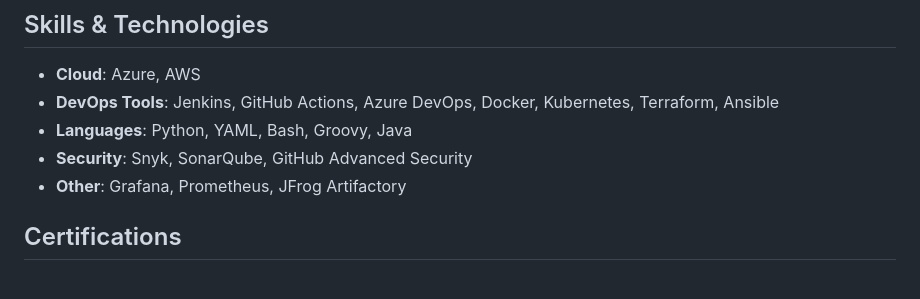
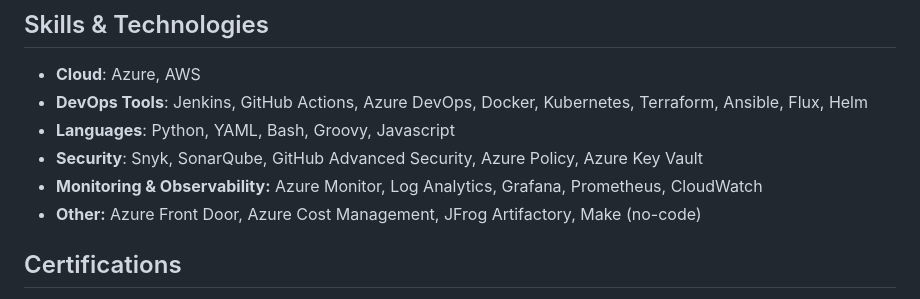
Before and after one commit to igbins09/igbins09.github.io, a Markdown page: README.md, the part around one of its changes. GitHub-like rendering.

```diff
--- a/README.md
+++ b/README.md
@@ -81,10 +71,11 @@ This portfolio is hosted via GitHub Pages. To run it locally:
 
 ## Skills & Technologies
 - **Cloud**: Azure, AWS
-- **DevOps Tools**: Jenkins, GitHub Actions, Azure DevOps, Docker, Kubernetes, Terraform, Ansible
-- **Languages**: Python, YAML, Bash, Groovy, Java
-- **Security**: Snyk, SonarQube, GitHub Advanced Security
-- **Other**: Grafana, Prometheus, JFrog Artifactory
+- **DevOps Tools**: Jenkins, GitHub Actions, Azure DevOps, Docker, Kubernetes, Terraform, Ansible, Flux, Helm
+- **Languages**: Python, YAML, Bash, Groovy, Javascript
+- **Security**: Snyk, SonarQube, GitHub Advanced Security, Azure Policy, Azure Key Vault
+- **Monitoring & Observability:** Azure Monitor, Log Analytics, Grafana, Prometheus, CloudWatch
+- **Other:** Azure Front Door, Azure Cost Management, JFrog Artifactory, Make (no-code)
 
 ## Certifications
 - Microsoft Certified: Azure Fundamentals
```
Also changed, not shown: other parts of README.md (+24 -34 lines).
